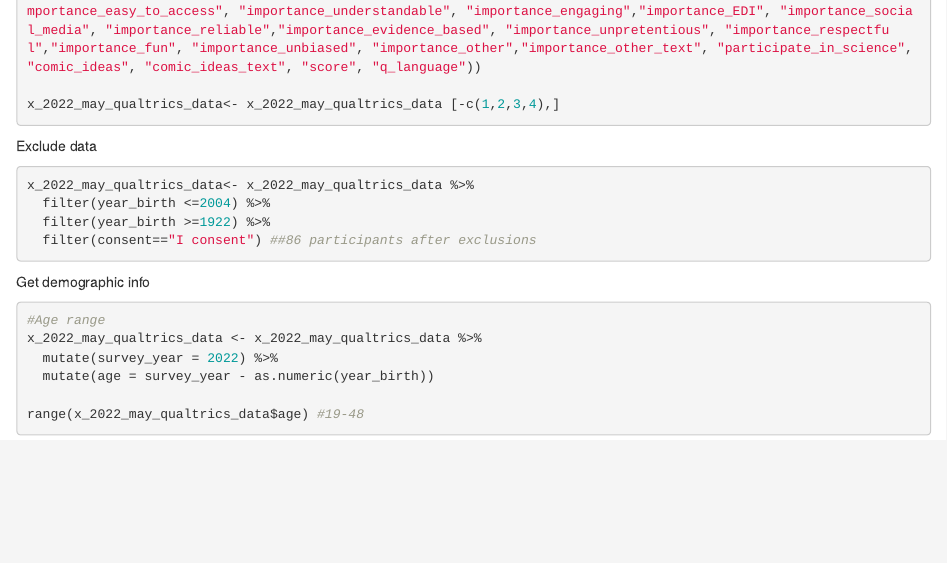
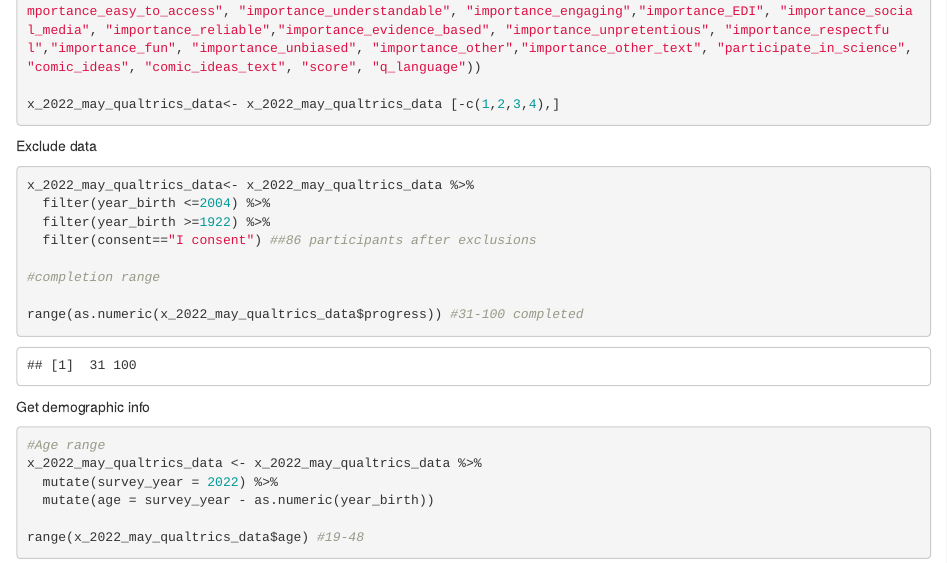
Before and after one commit to AndreaSander/kotoboo_survey, an R Markdown document (ICIS_2022_R_ANALYSES.Rmd): the page in a window 1100 px wide, from 240 px down. Rendered offline with R 4.5, knitr and Pandoc, with nearby package versions.

Commit message:
adding analyses

````diff
--- a/ICIS_2022_R_ANALYSES.Rmd
+++ b/ICIS_2022_R_ANALYSES.Rmd
@@ -31,6 +31,10 @@ x_2022_may_qualtrics_data<- x_2022_may_qualtrics_data %>%
   filter(year_birth <=2004) %>%
   filter(year_birth >=1922) %>%
   filter(consent=="I consent") ##86 participants after exclusions
+
+#completion range
+
+range(as.numeric(x_2022_may_qualtrics_data$progress)) #31-100 completed
 ```
 
 
````
Also changed, not shown: .RData (added), 1 other file.
